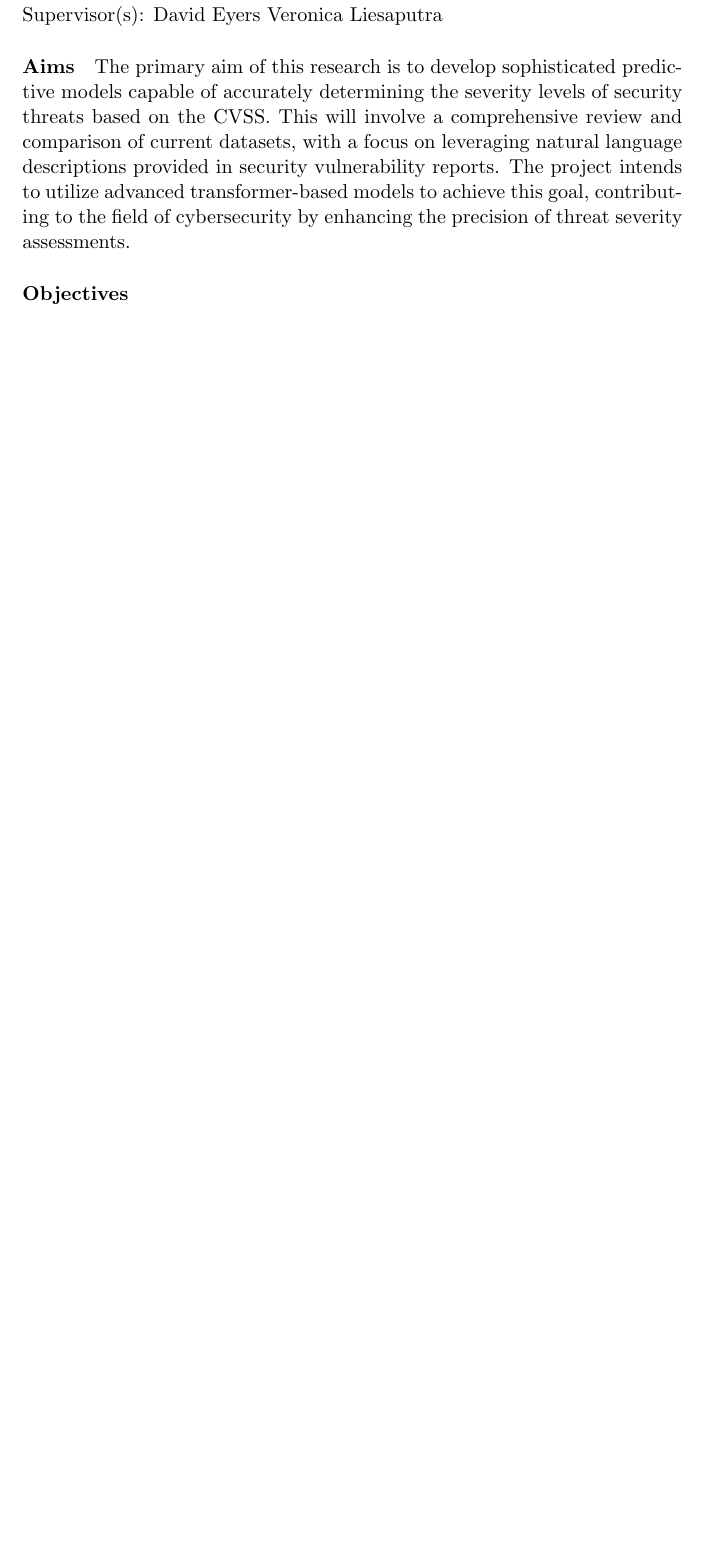
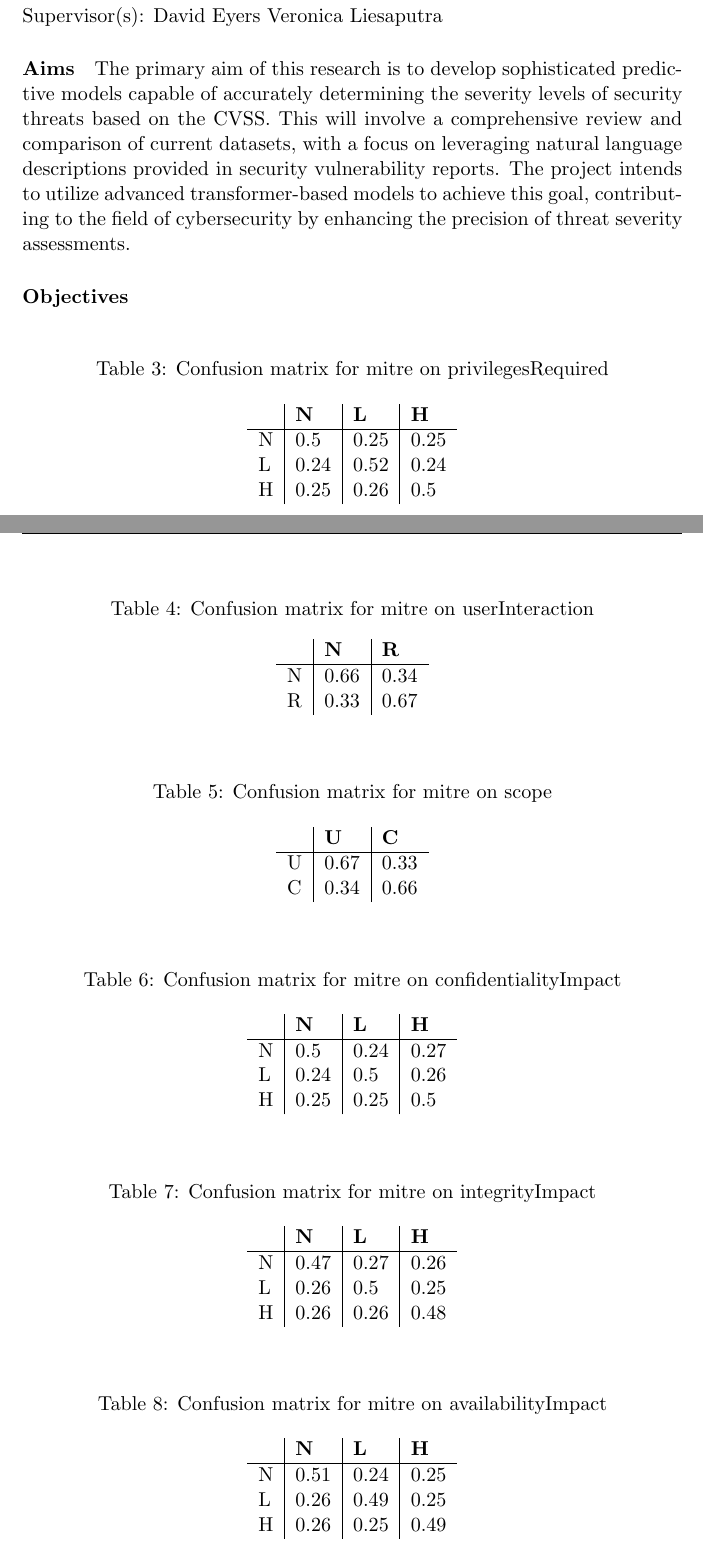
Before and after one commit to ijakenorton/cvss_prediction, a LaTeX document (report/report.tex): part of page 1 of 2 before the commit and two parts of pages 1 and 2 of 3 after it, the two joined at a grey line, cut so that both start at the same text, the shorter picture padded with empty space. Compiled offline with pdfLaTeX.

Commit message:
Latex table generation and minor refactor

```diff
--- a/report/report.tex
+++ b/report/report.tex
@@ -41,3 +53,86 @@
+\end{table}
+
+
+\begin{table}
+	\caption{Confusion matrix for mitre on privilegesRequired}
+	\label{table:mitre-privilegesRequired}
+	\begin{center}
+		\begin{tabular}{l|l|l|l}\textbf{} & \textbf{N} & \textbf{L} & \textbf{H} \\
+               \hline
+               N                  & 0.5        & 0.25       & 0.25       \\
+               L                  & 0.24       & 0.52       & 0.24       \\
+               H                  & 0.25       & 0.26       & 0.5        \\
+		\end{tabular}
+	\end{center}
+\end{table}
+
+
+\begin{table}
+	\caption{Confusion matrix for mitre on userInteraction}
+	\label{table:mitre-userInteraction}
+	\begin{center}
+		\begin{tabular}{l|l|l}\textbf{} & \textbf{N} & \textbf{R} \\
+               \hline
+               N                & 0.66       & 0.34       \\
+               R                & 0.33       & 0.67       \\
+		\end{tabular}
+	\end{center}
+\end{table}
+
+
+\begin{table}
+	\caption{Confusion matrix for mitre on scope}
+	\label{table:mitre-scope}
+	\begin{center}
+		\begin{tabular}{l|l|l}\textbf{} & \textbf{U} & \textbf{C} \\
+               \hline
+               U                & 0.67       & 0.33       \\
+               C                & 0.34       & 0.66       \\
+		\end{tabular}
+	\end{center}
+\end{table}
+
+
+\begin{table}
+	\caption{Confusion matrix for mitre on confidentialityImpact}
+	\label{table:mitre-confidentialityImpact}
+	\begin{center}
+		\begin{tabular}{l|l|l|l}\textbf{} & \textbf{N} & \textbf{L} & \textbf{H} \\
+               \hline
+               N                  & 0.5        & 0.24       & 0.27       \\
+               L                  & 0.24       & 0.5        & 0.26       \\
+               H                  & 0.25       & 0.25       & 0.5        \\
+		\end{tabular}
+	\end{center}
+\end{table}
+
+
+\begin{table}
+	\caption{Confusion matrix for mitre on integrityImpact}
+	\label{table:mitre-integrityImpact}
+	\begin{center}
+		\begin{tabular}{l|l|l|l}\textbf{} & \textbf{N} & \textbf{L} & \textbf{H} \\
+               \hline
+               N                  & 0.47       & 0.27       & 0.26       \\
+               L                  & 0.26       & 0.5        & 0.25       \\
+               H                  & 0.26       & 0.26       & 0.48       \\
+		\end{tabular}
+	\end{center}
+\end{table}
+
+
+\begin{table}
+	\caption{Confusion matrix for mitre on availabilityImpact}
+	\label{table:mitre-availabilityImpact}
+	\begin{center}
+		\begin{tabular}{l|l|l|l}\textbf{} & \textbf{N} & \textbf{L} & \textbf{H} \\
+               \hline
+               N                  & 0.51       & 0.24       & 0.25       \\
+               L                  & 0.26       & 0.49       & 0.25       \\
+               H                  & 0.26       & 0.25       & 0.49       \\
+		\end{tabular}
+	\end{center}
+\end{table}
 
 
 \paragraph{Aims}
```
Also changed, not shown: report/report.pdf, report/report.tex (22 more changed lines), 9 other files.
